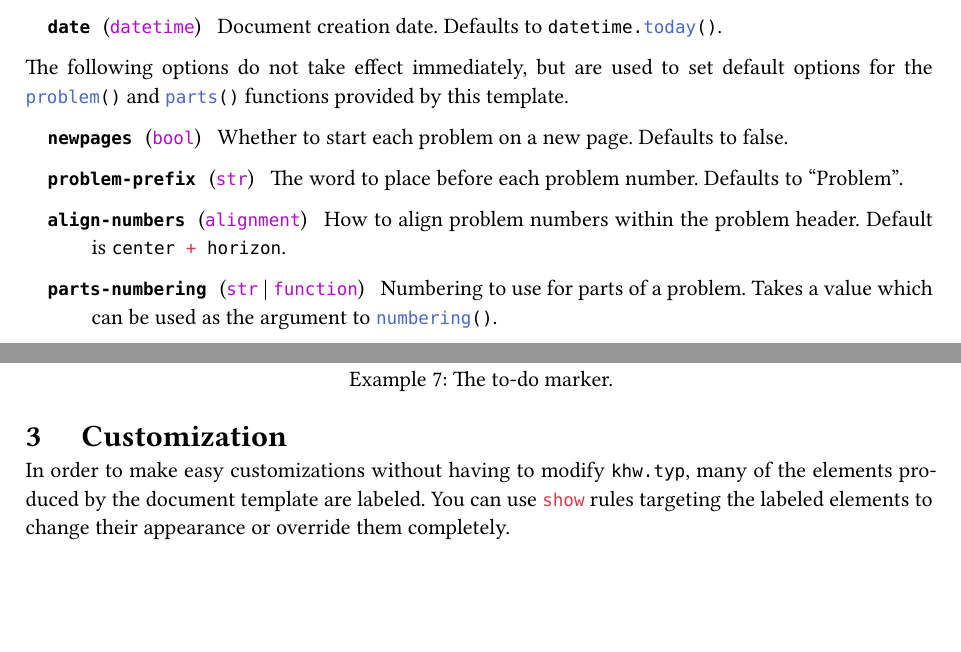
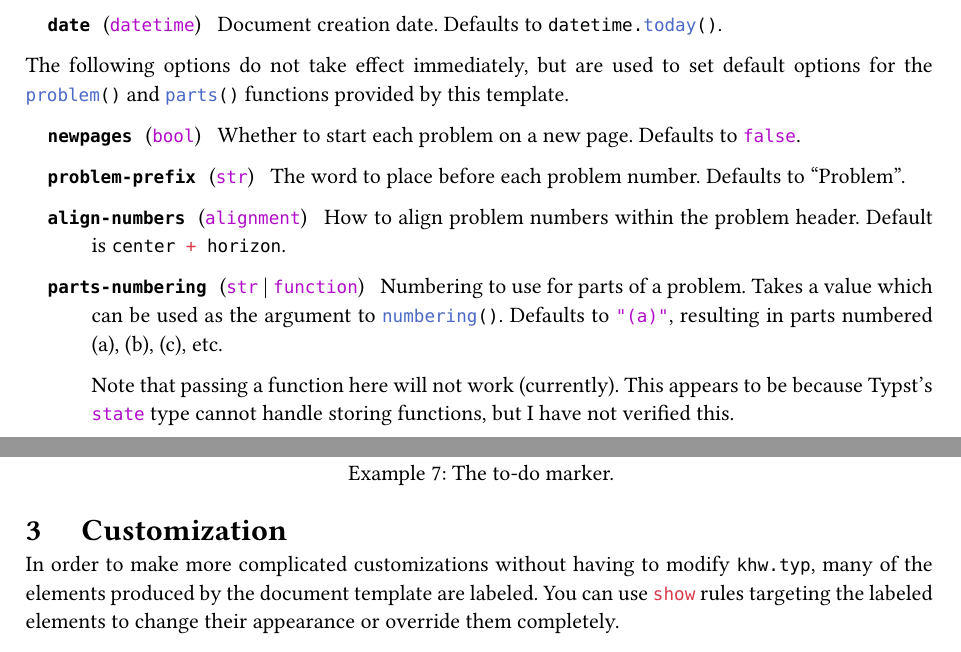
Before and after one commit to kdkasad/typst-homework-template, a Typst document (manual.typ): two parts of pages 3 and 6 of 7, joined at a grey line, cut so that both start at the same text, the shorter picture padded with empty space. The pictures show the PDF file manual.pdf that the author committed with the source.

Commit message:
Update docs

````diff
--- a/manual.typ
+++ b/manual.typ
@@ -170,6 +180,12 @@
   Numbering to use for
   parts of a problem. Takes a value which can be used as the
   argument to ```typc numbering()```.
+  Defaults to `"(a)"`, resulting in parts numbered (a), (b),
+  (c), etc.
+
+  Note that passing a function here will not work (currently).
+  This appears to be because Typst's `state` type cannot
+  handle storing functions, but I have not verified this.
 ]
 
 #pagebreak()
@@ -314,11 +330,11 @@ Here is some text. #todo
 
 = Customization
 
-In order to make easy customizations without having to modify
-```none khw.typ```, many of the elements produced by the
-document template are labeled. You can use `show` rules targeting the
-labeled elements to change their appearance or override them
-completely.
+In order to make more complicated customizations without
+having to modify ```none khw.typ```, many of the elements
+produced by the document template are labeled. You can use
+`show` rules targeting the labeled elements to change their
+appearance or override them completely.
 
 #example(
 ```typ
````
Also changed, not shown: manual.pdf, manual.typ (14 more changed lines).
